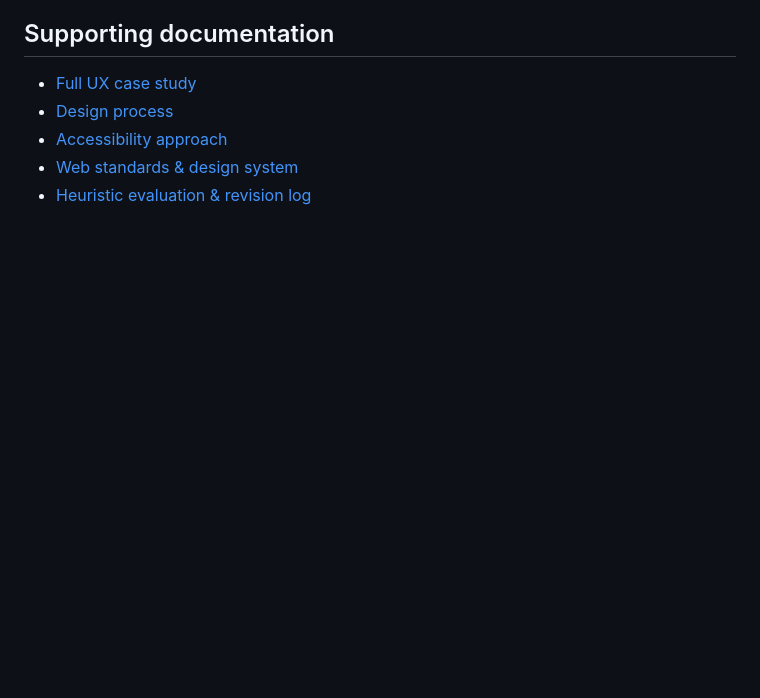
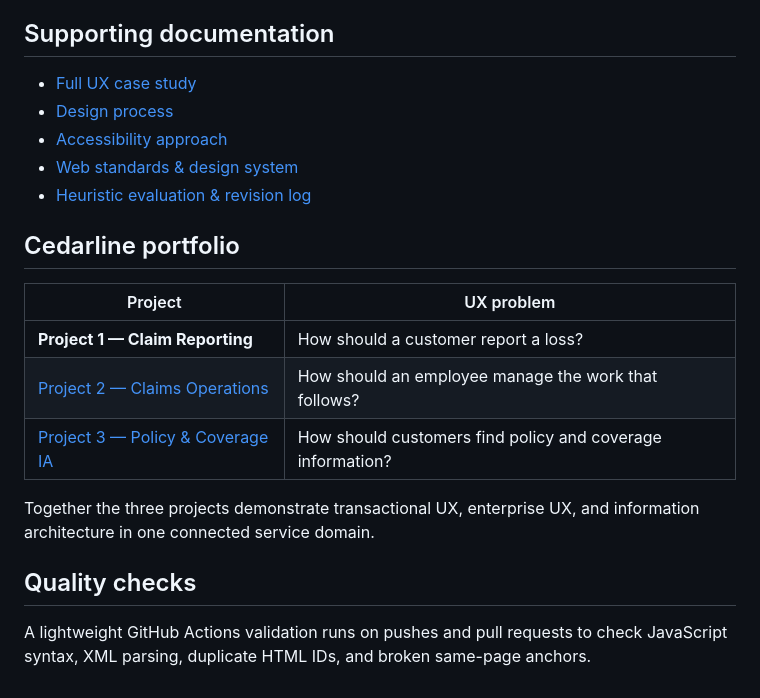
Before and after one commit to joshuaokent-spec/cedarline-claim-reporting-ux, a Markdown page: README.md, the part around the change. GitHub-like rendering; blank space fills up the shorter version.

Commit message:
Connect flagship case study to Cedarline portfolio series

```diff
--- a/README.md
+++ b/README.md
@@ -194,3 +194,17 @@ If this were moving toward production, I would test:
 - [Accessibility approach](docs/accessibility.md)
 - [Web standards & design system](docs/design-system.md)
 - [Heuristic evaluation & revision log](docs/heuristic-evaluation.md)
+
+## Cedarline portfolio
+
+| Project | UX problem |
+| --- | --- |
+| **Project 1 — Claim Reporting** | How should a customer report a loss? |
+| [Project 2 — Claims Operations](https://github.com/joshuaokent-spec/Cedarline-Claims-Operations-Dashboard) | How should an employee manage the work that follows? |
+| [Project 3 — Policy & Coverage IA](https://github.com/joshuaokent-spec/Cedarline-Policy-Coverage-IA) | How should customers find policy and coverage information? |
+
+Together the three projects demonstrate transactional UX, enterprise UX, and information architecture in one connected service domain.
+
+## Quality checks
+
+A lightweight GitHub Actions validation runs on pushes and pull requests to check JavaScript syntax, XML parsing, duplicate HTML IDs, and broken same-page anchors.
```
